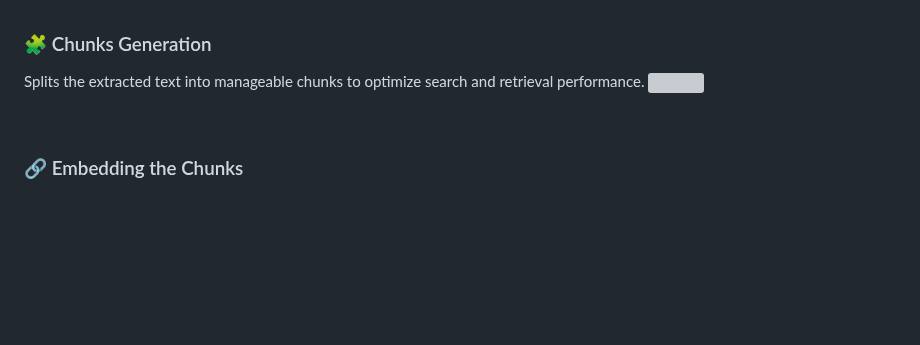
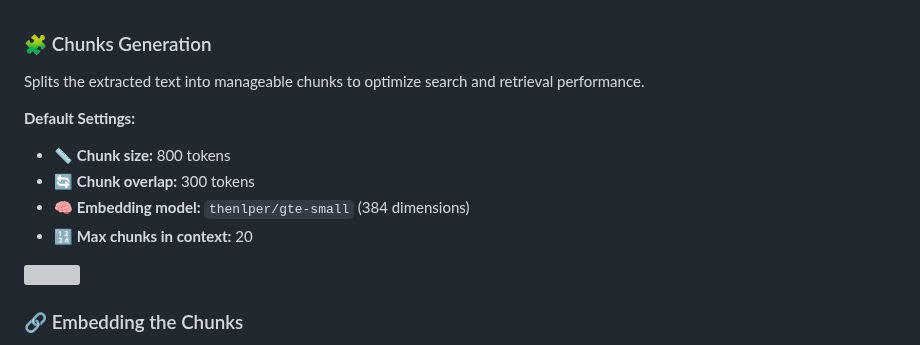
Before and after one commit to christivn/mebase, a Markdown page: README.md, the part around the change. GitHub-like rendering; blank space fills up the shorter version; grey boxes are pictures that could not be loaded.

```diff
--- a/README.md
+++ b/README.md
@@ -99,6 +99,13 @@ Extracts meaningful text from the uploaded file using different parsing methods
 
 ### 🧩 Chunks Generation
 Splits the extracted text into manageable chunks to optimize search and retrieval performance.
+
+**Default Settings:**
+- 📏 **Chunk size:** 800 tokens
+- 🔄 **Chunk overlap:** 300 tokens
+- 🧠 **Embedding model:** `thenlper/gte-small` (384 dimensions)
+- 🔢 **Max chunks in context:** 20
+
 <img src="https://github.com/christivn/oFiles/blob/main/img/text_splitter.png?raw=true" width="600px">
 
 <br>
```
